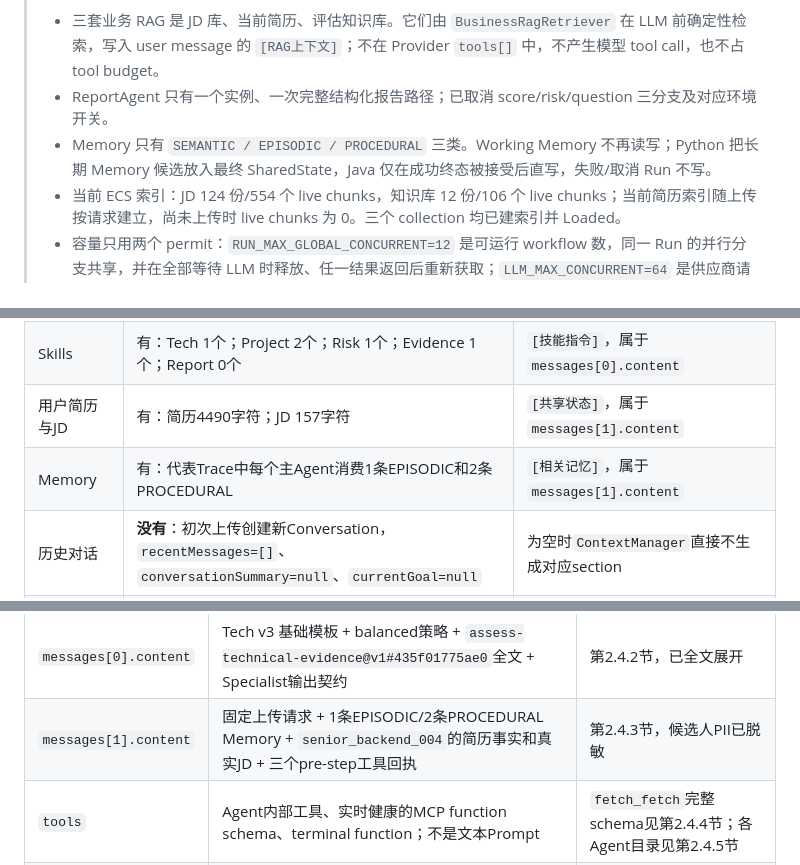
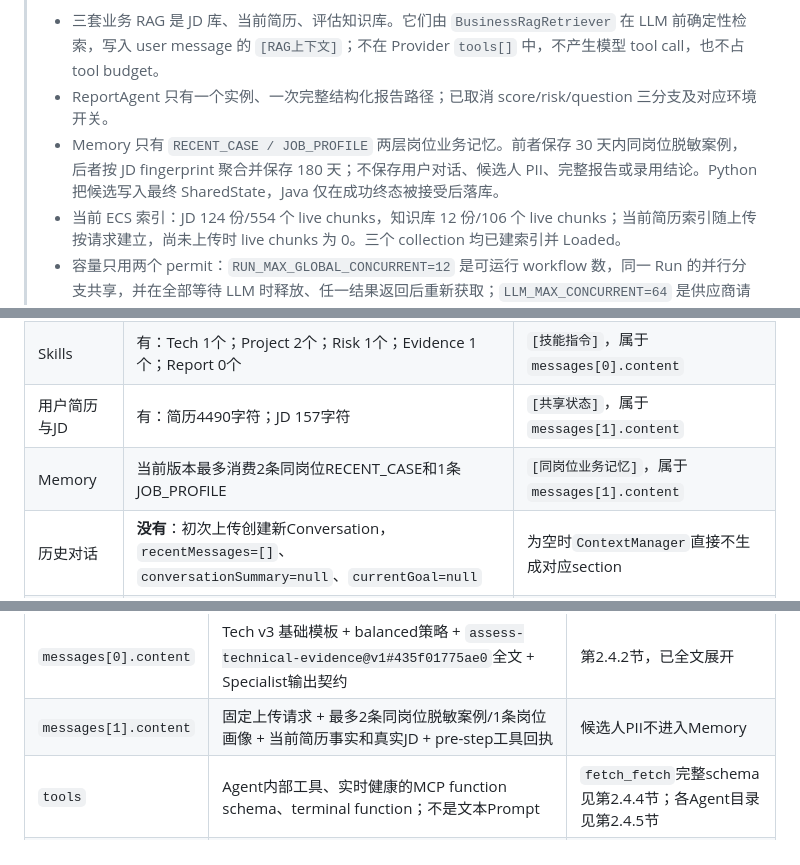
Before and after one commit to iTomGeller/ResumAI-Agent, a Markdown page: docs/MULTI_AGENT_ARCHITECTURE_DEEP_DIVE.md, 3 parts joined by grey strips. GitHub-like rendering.

```diff
--- a/docs/MULTI_AGENT_ARCHITECTURE_DEEP_DIVE.md
+++ b/docs/MULTI_AGENT_ARCHITECTURE_DEEP_DIVE.md
@@ -4,7 +4,7 @@
 >
 > - 三套业务 RAG 是 JD 库、当前简历、评估知识库。它们由 `BusinessRagRetriever` 在 LLM 前确定性检索，写入 user message 的 `[RAG上下文]`；不在 Provider `tools[]` 中，不产生模型 tool call，也不占 tool budget。
 > - ReportAgent 只有一个实例、一次完整结构化报告路径；已取消 score/risk/question 三分支及对应环境开关。
-> - Memory 只有 `SEMANTIC / EPISODIC / PROCEDURAL` 三类。Working Memory 不再读写；Python 把长期 Memory 候选放入最终 SharedState，Java 仅在成功终态被接受后直写，失败/取消 Run 不写。
+> - Memory 只有 `RECENT_CASE / JOB_PROFILE` 两层岗位业务记忆。前者保存 30 天内同岗位脱敏案例，后者按 JD fingerprint 聚合并保存 180 天；不保存用户对话、候选人 PII、完整报告或录用结论。Python 把候选写入最终 SharedState，Java 仅在成功终态被接受后落库。
 > - 当前 ECS 索引：JD 124 份/554 个 live chunks，知识库 12 份/106 个 live chunks；当前简历索引随上传按请求建立，尚未上传时 live chunks 为 0。三个 collection 均已建索引并 Loaded。
 > - 容量只用两个 permit：`RUN_MAX_GLOBAL_CONCURRENT=12` 是可运行 workflow 数，同一 Run 的并行分支共享，并在全部等待 LLM 时释放、任一结果返回后重新获取；`LLM_MAX_CONCURRENT=64` 是供应商请求数。没有第三套 Agent semaphore。
 
@@ -736,7 +736,7 @@ Tech、Project、Risk、Evidence 的 system 尾部会附加：
 | 基础角色模板 | 有：`tech-system v3`等 | `messages[0].content` |
 | Skills | 有：Tech 1个；Project 2个；Risk 1个；Evidence 1个；Report 0个 | `[技能指令]`，属于`messages[0].content` |
 | 用户简历与JD | 有：简历4490字符；JD 157字符 | `[共享状态]`，属于`messages[1].content` |
-| Memory | 有：代表Trace中每个主Agent消费1条EPISODIC和2条PROCEDURAL | `[相关记忆]`，属于`messages[1].content` |
+| Memory | 当前版本最多消费2条同岗位RECENT_CASE和1条JOB_PROFILE | `[同岗位业务记忆]`，属于`messages[1].content` |
 | 历史对话 | **没有**：初次上传创建新Conversation，`recentMessages=[]`、`conversationSummary=null`、`currentGoal=null` | 为空时`ContextManager`直接不生成对应section |
 | RAG 上下文 | 有：Tech 的简历/知识库召回、Project 的简历召回 | `[RAG上下文]`，属于 `messages[1].content`；不是工具结果 |
 | 内部工具结果 | 有：例如 Tech 的 coverage、Project 的 locate_evidence | `[工具观察]`，属于 `messages[1].content` |
@@ -1240,7 +1240,7 @@ Python Workflow 的调用没有把 `prompt_full` 写入 Java 的 `llm_invocation
 | 真实载荷部分 | 这个 Case 的具体内容 | 完整示例位置 |
 |---|---|---|
 | `messages[0].content` | Tech v3 基础模板 + balanced策略 + `assess-technical-evidence@v1#435f01775ae0`全文 + Specialist输出契约 | 第2.4.2节，已全文展开 |
-| `messages[1].content` | 固定上传请求 + 1条EPISODIC/2条PROCEDURAL Memory + `senior_backend_004`的简历事实和真实JD + 三个pre-step工具回执 | 第2.4.3节，候选人PII已脱敏 |
+| `messages[1].content` | 固定上传请求 + 最多2条同岗位脱敏案例/1条岗位画像 + 当前简历事实和真实JD + pre-step工具回执 | 候选人PII不进入Memory |
 | `tools` | Agent内部工具、实时健康的MCP function schema、terminal function；不是文本Prompt | `fetch_fetch`完整schema见第2.4.4节；各Agent目录见第2.4.5节 |
 | `tool_choice` | 普通 action 轮为 `auto`；收口轮强制 terminal function，ReportAgent 一次提交完整报告 | 第2.4.4、2.4.5节 |
 
```
Also changed, not shown: other parts of docs/MULTI_AGENT_ARCHITECTURE_DEEP_DIVE.md (+41 -45 lines), docs/AGENT_RUNTIME.md (+1 -1 lines), reports/experiments/business_memory_ttl_controlled.md (added, +58 -0 lines), docs/assets/coordinator-guide/03-budget-allocation.png, docs/assets/coordinator-guide/04-replan-trigger-matrix.png, docs/assets/coordinator-guide/05-replan-boundaries.png, docs/assets/coordinator-guide/06-current-vs-target.png, 10 other files.
